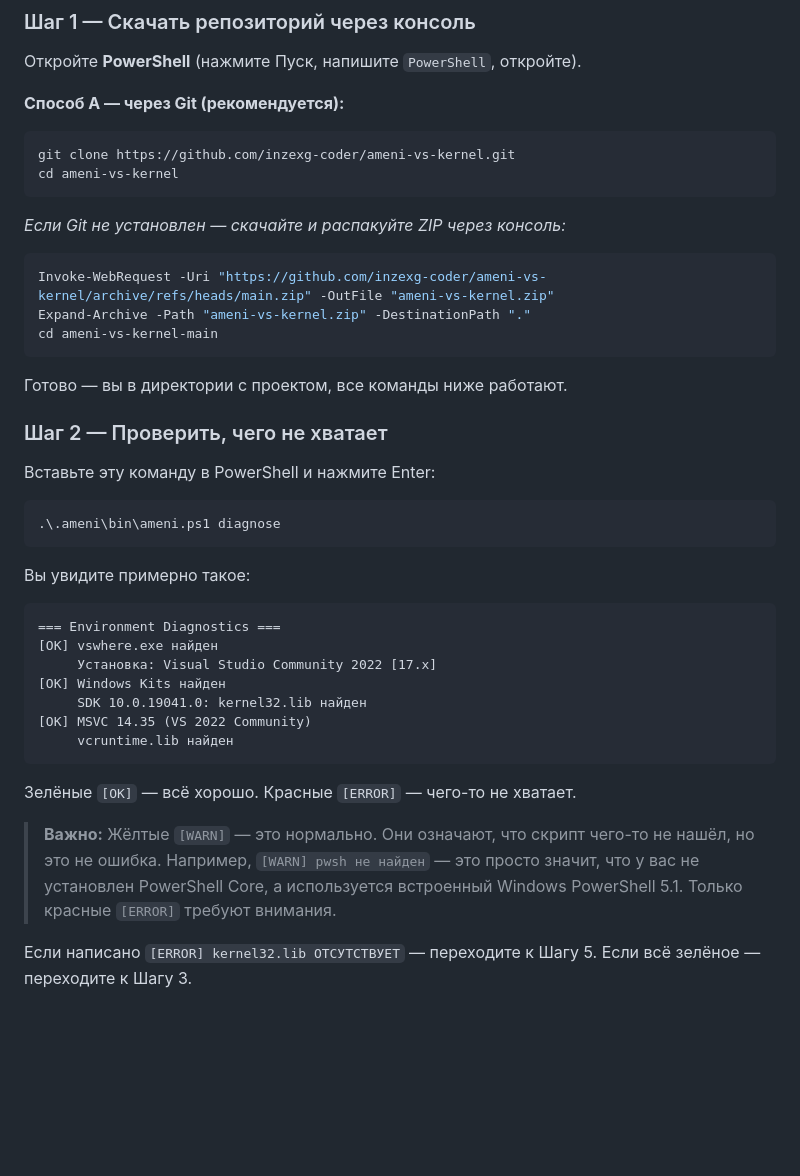
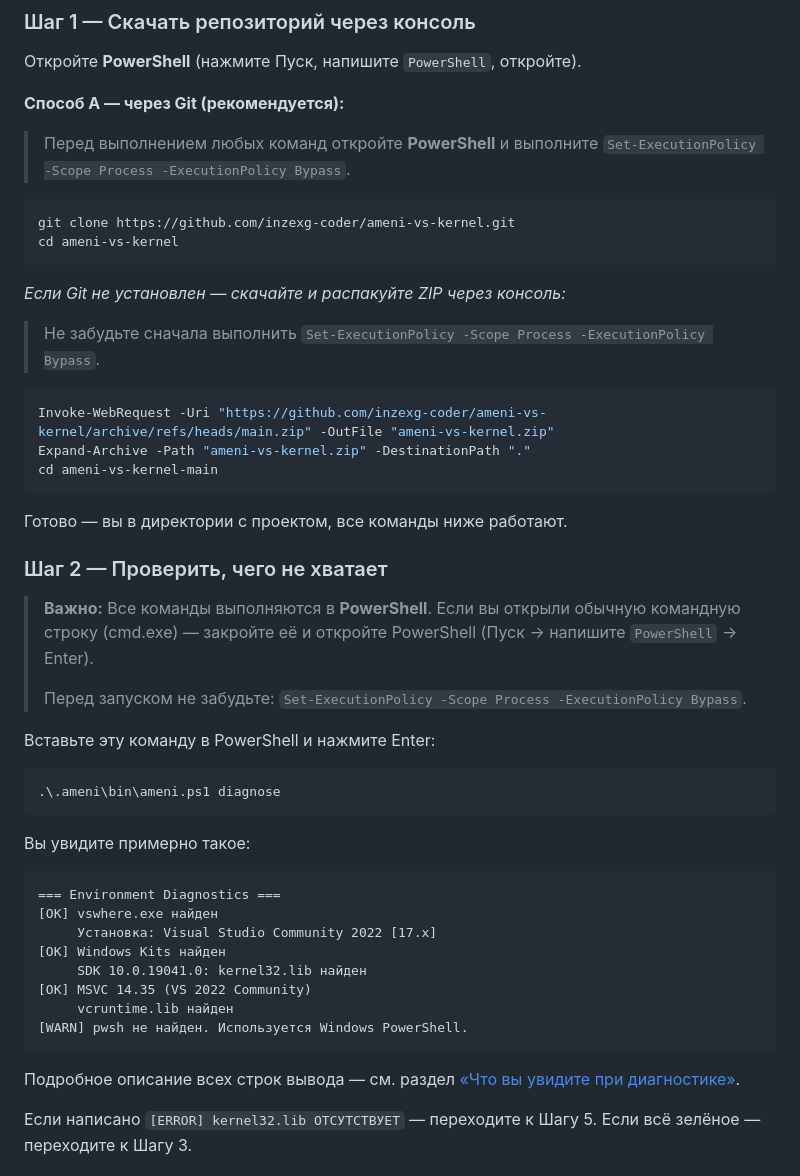
Before and after one commit to inzexg-coder/ameni-vs-kernel, a Markdown page: README.md, the part around one of its changes. GitHub-like rendering; blank space fills up the shorter version.

````diff
--- a/README.md
+++ b/README.md
@@ -72,12 +132,16 @@ Set-ExecutionPolicy -Scope Process -ExecutionPolicy Bypass
 
 **Способ A — через Git (рекомендуется):**
 
+> Перед выполнением любых команд откройте **PowerShell** и выполните `Set-ExecutionPolicy -Scope Process -ExecutionPolicy Bypass`.
+
 ```powershell
 git clone https://github.com/inzexg-coder/ameni-vs-kernel.git
 cd ameni-vs-kernel
 ```
 
 *Если Git не установлен — скачайте и распакуйте ZIP через консоль:*
+
+> Не забудьте сначала выполнить `Set-ExecutionPolicy -Scope Process -ExecutionPolicy Bypass`.
 
 ```powershell
 Invoke-WebRequest -Uri "https://github.com/inzexg-coder/ameni-vs-kernel/archive/refs/heads/main.zip" -OutFile "ameni-vs-kernel.zip"
@@ -88,6 +152,10 @@ cd ameni-vs-kernel-main
 Готово — вы в директории с проектом, все команды ниже работают.
 
 ### Шаг 2 — Проверить, чего не хватает
+
+> **Важно:** Все команды выполняются в **PowerShell**. Если вы открыли обычную командную строку (cmd.exe) — закройте её и откройте PowerShell (Пуск → напишите `PowerShell` → Enter).
+>
+> Перед запуском не забудьте: `Set-ExecutionPolicy -Scope Process -ExecutionPolicy Bypass`.
 
 Вставьте эту команду в PowerShell и нажмите Enter:
 
@@ -105,14 +173,10 @@ cd ameni-vs-kernel-main
      SDK 10.0.19041.0: kernel32.lib найден
 [OK] MSVC 14.35 (VS 2022 Community)
      vcruntime.lib найден
+[WARN] pwsh не найден. Используется Windows PowerShell.
 ```
 
-Зелёные `[OK]` — всё хорошо. Красные `[ERROR]` — чего-то не хватает.
-
-> **Важно:** Жёлтые `[WARN]` — это нормально. Они означают, что скрипт чего-то не нашёл,
-> но это не ошибка. Например, `[WARN] pwsh не найден` — это просто значит, что у вас
-> не установлен PowerShell Core, а используется встроенный Windows PowerShell 5.1.
-> Только красные `[ERROR]` требуют внимания.
+Подробное описание всех строк вывода — см. раздел [«Что вы увидите при диагностике»](#что-вы-увидите-при-диагностике).
 
 Если написано `[ERROR] kernel32.lib ОТСУТСТВУЕТ` — переходите к Шагу 5. Если всё зелёное — переходите к Шагу 3.
 
````
Also changed, not shown: other parts of README.md (+61 -1 lines).
